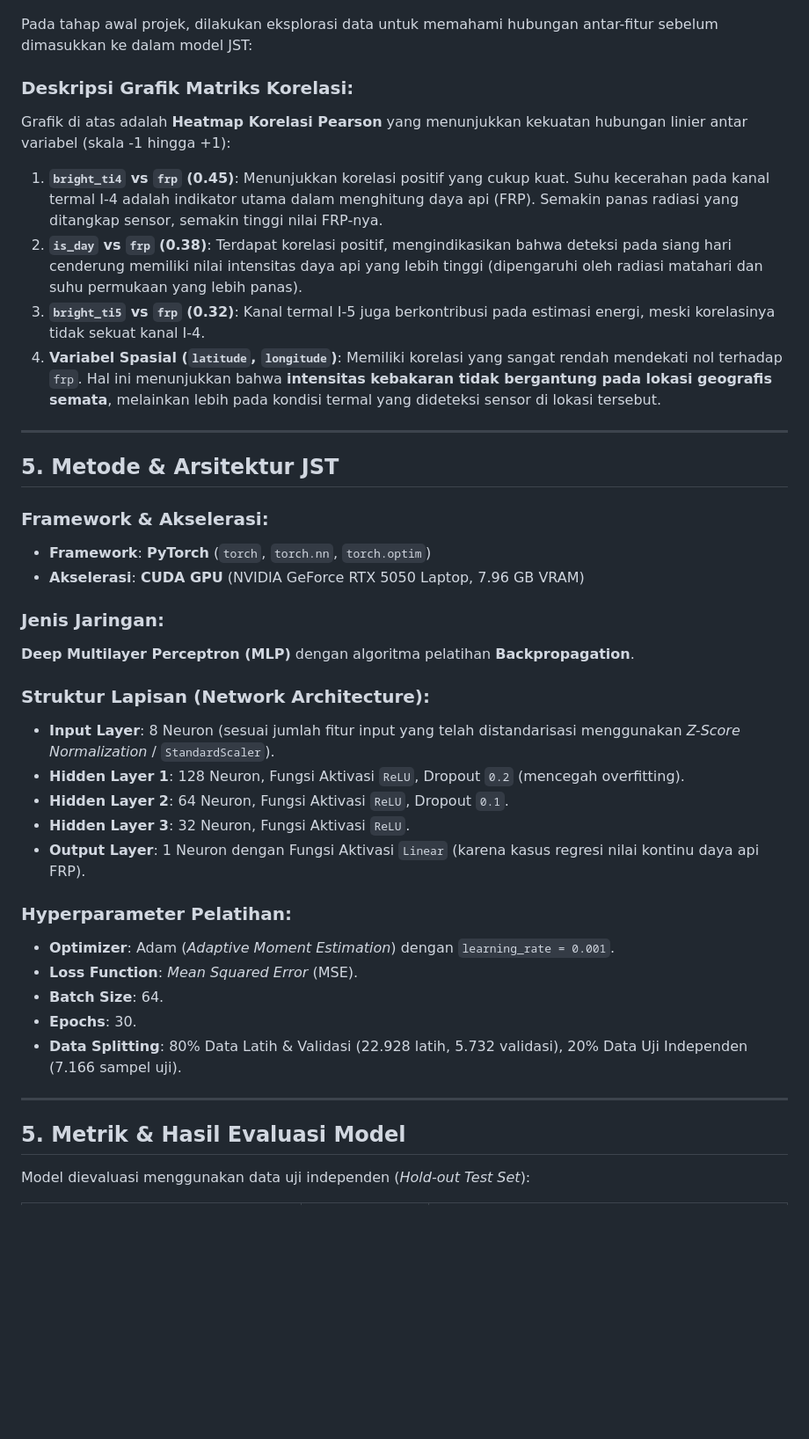
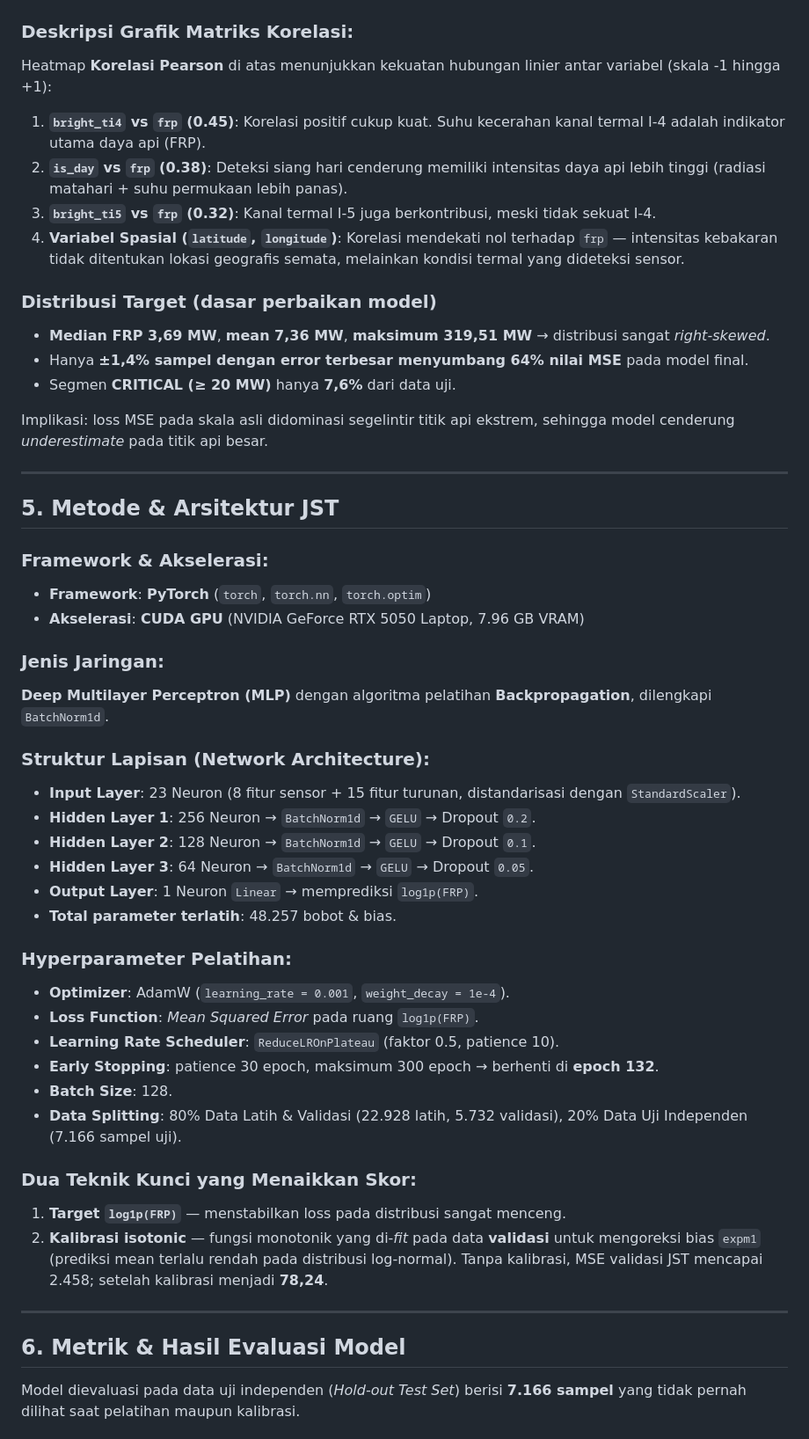
Before and after one commit to adityadoang/Prediksi-titik-panas-karhutla-di-kalimantan, a Markdown page: README.md, the part around one of its changes. Shown at 88% size. GitHub-like rendering; blank space fills up the shorter version.

```diff
--- a/README.md
+++ b/README.md
@@ -46,14 +73,19 @@ Projek ini bertujuan membangun model Jaringan Syaraf Tiruan yang mampu mempredik
 
 ![Matriks Korelasi Fitur](matriks_korelasi_fitur.png)
 
-Pada tahap awal projek, dilakukan eksplorasi data untuk memahami hubungan antar-fitur sebelum dimasukkan ke dalam model JST:
+### Deskripsi Grafik Matriks Korelasi:
+Heatmap **Korelasi Pearson** di atas menunjukkan kekuatan hubungan linier antar variabel (skala -1 hingga +1):
+1. **`bright_ti4` vs `frp` (0.45)**: Korelasi positif cukup kuat. Suhu kecerahan kanal termal I-4 adalah indikator utama daya api (FRP).
+2. **`is_day` vs `frp` (0.38)**: Deteksi siang hari cenderung memiliki intensitas daya api lebih tinggi (radiasi matahari + suhu permukaan lebih panas).
+3. **`bright_ti5` vs `frp` (0.32)**: Kanal termal I-5 juga berkontribusi, meski tidak sekuat I-4.
+4. **Variabel Spasial (`latitude`, `longitude`)**: Korelasi mendekati nol terhadap `frp` — intensitas kebakaran tidak ditentukan lokasi geografis semata, melainkan kondisi termal yang dideteksi sensor.
 
-### Deskripsi Grafik Matriks Korelasi:
-Grafik di atas adalah **Heatmap Korelasi Pearson** yang menunjukkan kekuatan hubungan linier antar variabel (skala -1 hingga +1):
-1. **`bright_ti4` vs `frp` (0.45)**: Menunjukkan korelasi positif yang cukup kuat. Suhu kecerahan pada kanal termal I-4 adalah indikator utama dalam menghitung daya api (FRP). Semakin panas radiasi yang ditangkap sensor, semakin tinggi nilai FRP-nya.
-2. **`is_day` vs `frp` (0.38)**: Terdapat korelasi positif, mengindikasikan bahwa deteksi pada siang hari cenderung memiliki nilai intensitas daya api yang lebih tinggi (dipengaruhi oleh radiasi matahari dan suhu permukaan yang lebih panas).
-3. **`bright_ti5` vs `frp` (0.32)**: Kanal termal I-5 juga berkontribusi pada estimasi energi, meski korelasinya tidak sekuat kanal I-4.
-4. **Variabel Spasial (`latitude`, `longitude`)**: Memiliki korelasi yang sangat rendah mendekati nol terhadap `frp`. Hal ini menunjukkan bahwa **intensitas kebakaran tidak bergantung pada lokasi geografis semata**, melainkan lebih pada kondisi termal yang dideteksi sensor di lokasi tersebut.
+### Distribusi Target (dasar perbaikan model)
+- **Median FRP 3,69 MW**, **mean 7,36 MW**, **maksimum 319,51 MW** → distribusi sangat *right-skewed*.
+- Hanya **±1,4% sampel dengan error terbesar menyumbang 64% nilai MSE** pada model final.
+- Segmen **CRITICAL (≥ 20 MW)** hanya **7,6%** dari data uji.
+
+Implikasi: loss MSE pada skala asli didominasi segelintir titik api ekstrem, sehingga model cenderung *underestimate* pada titik api besar.
 
 ---
 
@@ -64,25 +96,31 @@ Grafik di atas adalah **Heatmap Korelasi Pearson** yang menunjukkan kekuatan hub
 - **Akselerasi**: **CUDA GPU** (NVIDIA GeForce RTX 5050 Laptop, 7.96 GB VRAM)
 
 ### Jenis Jaringan:
-**Deep Multilayer Perceptron (MLP)** dengan algoritma pelatihan **Backpropagation**.
+**Deep Multilayer Perceptron (MLP)** dengan algoritma pelatihan **Backpropagation**, dilengkapi `BatchNorm1d`.
 
 ### Struktur Lapisan (Network Architecture):
-- **Input Layer**: 8 Neuron (sesuai jumlah fitur input yang telah distandarisasi menggunakan *Z-Score Normalization* / `StandardScaler`).
-- **Hidden Layer 1**: 128 Neuron, Fungsi Aktivasi `ReLU`, Dropout `0.2` (mencegah overfitting).
-- **Hidden Layer 2**: 64 Neuron, Fungsi Aktivasi `ReLU`, Dropout `0.1`.
-- **Hidden Layer 3**: 32 Neuron, Fungsi Aktivasi `ReLU`.
-- **Output Layer**: 1 Neuron dengan Fungsi Aktivasi `Linear` (karena kasus regresi nilai kontinu daya api FRP).
+- **Input Layer**: 23 Neuron (8 fitur sensor + 15 fitur turunan, distandarisasi dengan `StandardScaler`).
+- **Hidden Layer 1**: 256 Neuron → `BatchNorm1d` → `GELU` → Dropout `0.2`.
+- **Hidden Layer 2**: 128 Neuron → `BatchNorm1d` → `GELU` → Dropout `0.1`.
+- **Hidden Layer 3**: 64 Neuron → `BatchNorm1d` → `GELU` → Dropout `0.05`.
+- **Output Layer**: 1 Neuron `Linear` → memprediksi `log1p(FRP)`.
+- **Total parameter terlatih**: 48.257 bobot & bias.
 
 ### Hyperparameter Pelatihan:
-- **Optimizer**: Adam (*Adaptive Moment Estimation*) dengan `learning_rate = 0.001`.
-- **Loss Function**: *Mean Squared Error* (MSE).
-- **Batch Size**: 64.
-- **Epochs**: 30.
+- **Optimizer**: AdamW (`learning_rate = 0.001`, `weight_decay = 1e-4`).
+- **Loss Function**: *Mean Squared Error* pada ruang `log1p(FRP)`.
+- **Learning Rate Scheduler**: `ReduceLROnPlateau` (faktor 0.5, patience 10).
+- **Early Stopping**: patience 30 epoch, maksimum 300 epoch → berhenti di **epoch 132**.
+- **Batch Size**: 128.
 - **Data Splitting**: 80% Data Latih & Validasi (22.928 latih, 5.732 validasi), 20% Data Uji Independen (7.166 sampel uji).
+
+### Dua Teknik Kunci yang Menaikkan Skor:
+1. **Target `log1p(FRP)`** — menstabilkan loss pada distribusi sangat menceng.
+2. **Kalibrasi isotonic** — fungsi monotonik yang di-*fit* pada data **validasi** untuk mengoreksi bias `expm1` (prediksi mean terlalu rendah pada distribusi log-normal). Tanpa kalibrasi, MSE validasi JST mencapai 2.458; setelah kalibrasi menjadi **78,24**.
 
 ---
 
-## 5. Metrik & Hasil Evaluasi Model
+## 6. Metrik & Hasil Evaluasi Model
 
-Model dievaluasi menggunakan data uji independen (*Hold-out Test Set*):
+Model dievaluasi pada data uji independen (*Hold-out Test Set*) berisi **7.166 sampel** yang tidak pernah dilihat saat pelatihan maupun kalibrasi.
 
```
Also changed, not shown: other parts of README.md (+118 -49 lines), hasil_evaluasi_jst.png, matriks_korelasi_fitur.png, 2 other files.
